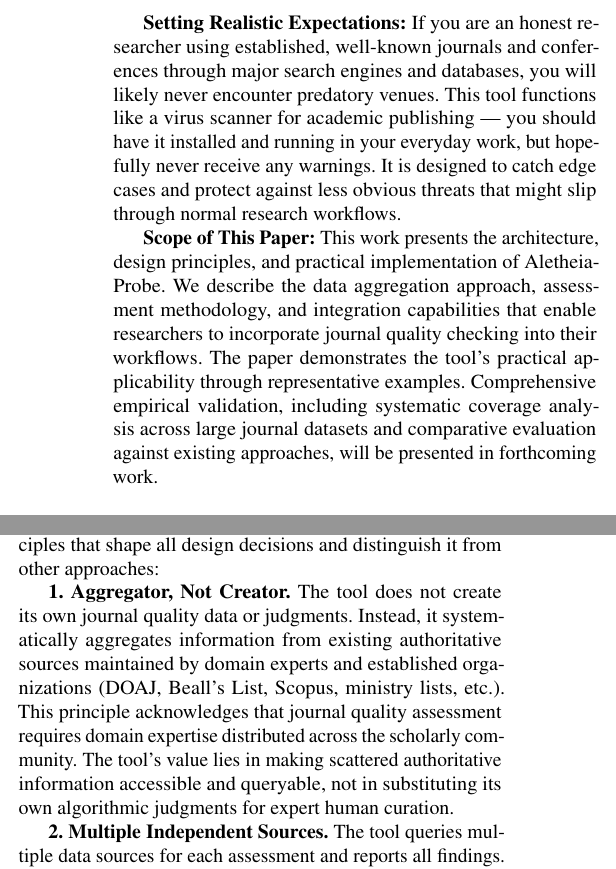
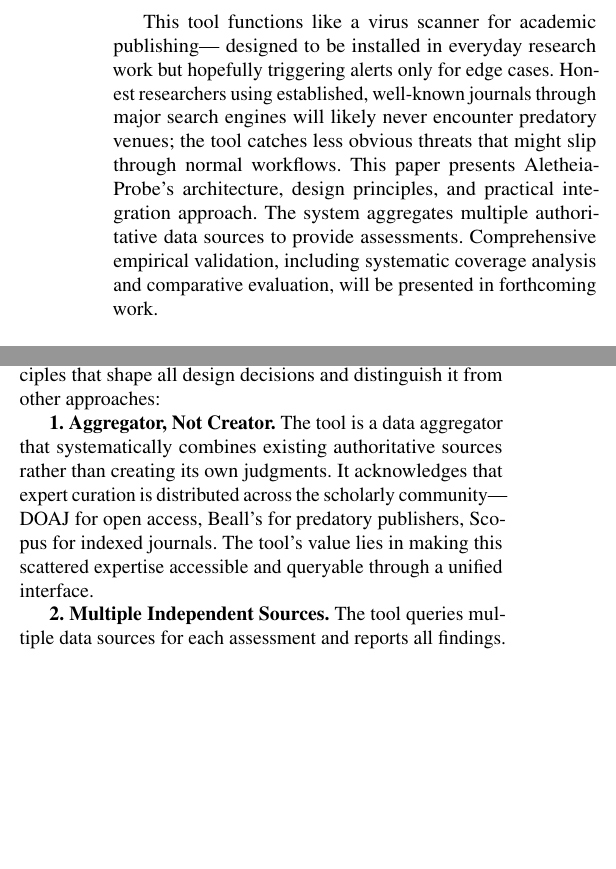
Before and after one commit to sustainet-guardian/aletheia-probe, a LaTeX document (docs/arxiv-tool-description/AletheiaProbe-short.tex): two parts of the columns of page 2 of 8, joined at a grey line, cut at the place of the change, the shorter picture padded with empty space. Compiled offline with pdfLaTeX.

Commit message:
docs: consolidate introduction scope statements into flowing paragraph
Merged two separate emphasized statements ("Setting Realistic
Expectations" and "Scope of This Paper") into a single flowing
paragraph that accomplishes the same goals without repetition.

Before: Two separate boxed statements that felt repetitive when read
sequentially

After: Single cohesive paragraph that:
- Sets expectations about tool's role with virus scanner analogy
  (designed for everyday research work, triggers alerts only for edge
  cases)
- Clarifies who benefits (honest researchers using established journals
  likely never encounter predatory venues; tool catches less obvious
  threats)
- Explains paper scope (presents architecture, design principles,
  practical integration approach)
- Notes forthcoming empirical validation (systematic coverage analysis
  and comparative evaluation)

Result: More engaging introduction with crystal-clear expectations
upfront. Natural prose flow instead of back-to-back boxed statements.
Saves approximately 100 words while maintaining all key information.

[AI-assisted]

```diff
--- a/docs/arxiv-tool-description/AletheiaProbe-short.tex
+++ b/docs/arxiv-tool-description/AletheiaProbe-short.tex
@@ -127,24 +127,17 @@ about academic journals. By reducing assessment overhead from hours to
 minutes, the tool transforms scattered quality indicators into
 actionable guidance at the point of decision.
 
-\textbf{Setting Realistic Expectations:} If you are an honest
-researcher using established, well-known journals and conferences
-through major search engines and databases, you will likely never
-encounter predatory venues. This tool functions like a virus scanner
-for academic publishing --- you should have it installed and running
-in your everyday work, but hopefully never receive any warnings. It is
-designed to catch edge cases and protect against less obvious threats
-that might slip through normal research workflows.
-
-\textbf{Scope of This Paper:} This work presents the architecture,
-design principles, and practical implementation of Aletheia-Probe. We
-describe the data aggregation approach, assessment methodology, and
-integration capabilities that enable researchers to incorporate journal
-quality checking into their workflows. The paper demonstrates the
-tool's practical applicability through representative examples.
-Comprehensive empirical validation, including systematic coverage
-analysis across large journal datasets and comparative evaluation
-against existing approaches, will be presented in forthcoming work.
+This tool functions like a virus scanner for academic publishing---
+designed to be installed in everyday research work but hopefully
+triggering alerts only for edge cases. Honest researchers using
+established, well-known journals through major search engines will
+likely never encounter predatory venues; the tool catches less obvious
+threats that might slip through normal workflows. This paper presents
+Aletheia-Probe's architecture, design principles, and practical
+integration approach. The system aggregates multiple authoritative
+data sources to provide assessments. Comprehensive empirical
+validation, including systematic coverage analysis and comparative
+evaluation, will be presented in forthcoming work.
 
 \section{Problem and Motivation}
 
@@ -207,15 +200,13 @@ with transparent confidence indicators.
 Aletheia-Probe's architecture follows three fundamental principles that
 shape all design decisions and distinguish it from other approaches:
 
-\textbf{1. Aggregator, Not Creator.} The tool does not create its own
-journal quality data or judgments. Instead, it systematically
-aggregates information from existing authoritative sources maintained
-by domain experts and established organizations (DOAJ, Beall's List,
-Scopus, ministry lists, etc.). This principle acknowledges that journal
-quality assessment requires domain expertise distributed across the
-scholarly community. The tool's value lies in making scattered
-authoritative information accessible and queryable, not in substituting
-its own algorithmic judgments for expert human curation.
+\textbf{1. Aggregator, Not Creator.} The tool is a data aggregator that
+systematically combines existing authoritative sources rather than
+creating its own judgments. It acknowledges that expert curation is
+distributed across the scholarly community---DOAJ for open access,
+Beall's for predatory publishers, Scopus for indexed journals. The
+tool's value lies in making this scattered expertise accessible and
+queryable through a unified interface.
 
 \textbf{2. Multiple Independent Sources.} The tool queries multiple
 data sources for each assessment and reports all findings. No single
```
